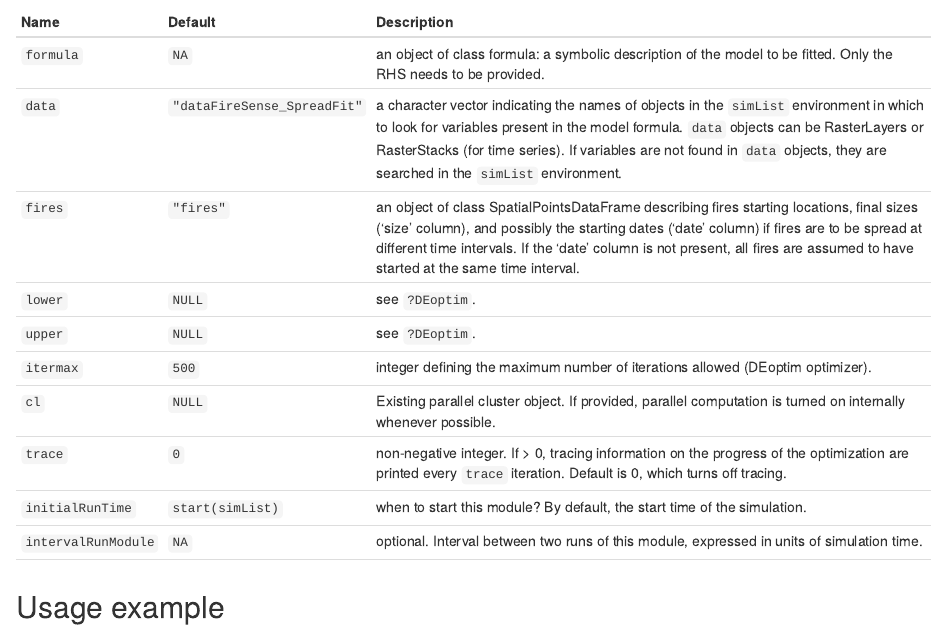
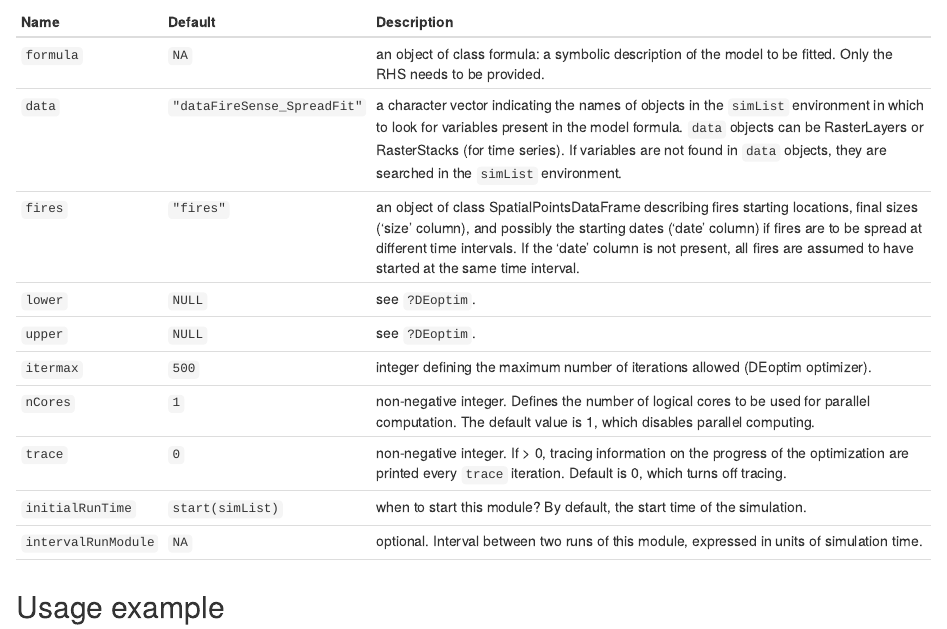
Before and after one commit to PredictiveEcology/fireSense_SpreadFit, an R Markdown document (fireSense_SpreadFit.Rmd): the page in a window 1100 px wide, from 580 px down. Rendered offline with R 4.5, knitr and Pandoc, with nearby package versions.

Commit message:
[SpreadFit] Make it easier to enable parallel computing at the expense of flexibility

```diff
--- a/fireSense_SpreadFit.Rmd
+++ b/fireSense_SpreadFit.Rmd
@@ -31,7 +31,7 @@ Name|Default|Description
 `lower`|`NULL`|see `?DEoptim`.
 `upper`|`NULL`|see `?DEoptim`.
 `itermax`|`500`|integer defining the maximum number of iterations allowed (DEoptim optimizer).
-`cl`|`NULL`|Existing parallel cluster object. If provided, parallel computation is turned on internally whenever possible.
+`nCores`|`1`|non-negative integer. Defines the number of logical cores to be used for parallel computation. The default value is 1, which disables parallel computing.
 `trace`|`0`|non-negative integer. If > 0, tracing information on the progress of the optimization are printed every `trace` iteration. Default is 0, which turns off tracing.
 `initialRunTime`|`start(simList)`|when to start this module? By default, the start time of the simulation.
 `intervalRunModule`|`NA`|optional. Interval between two runs of this module, expressed in units of simulation time.
```
